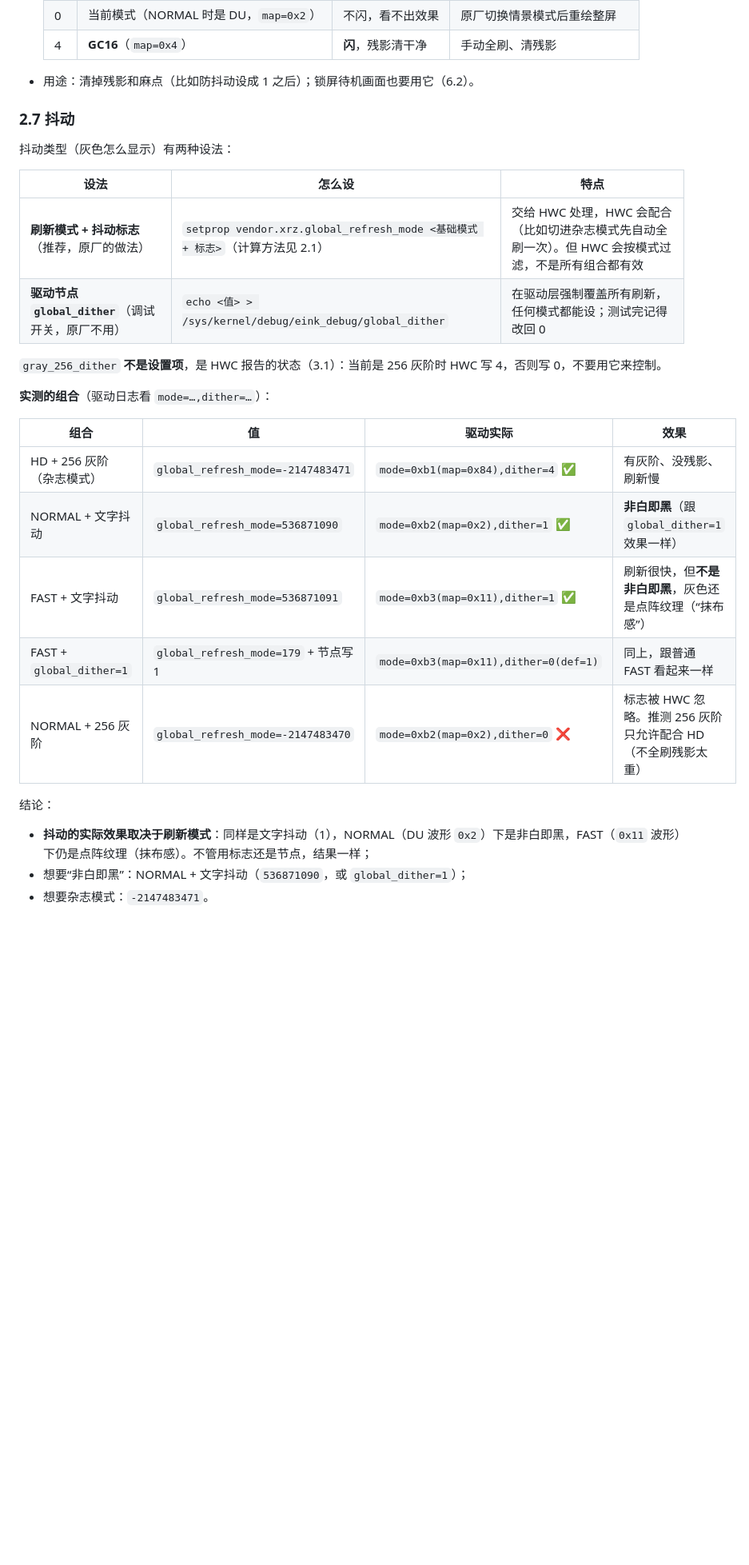
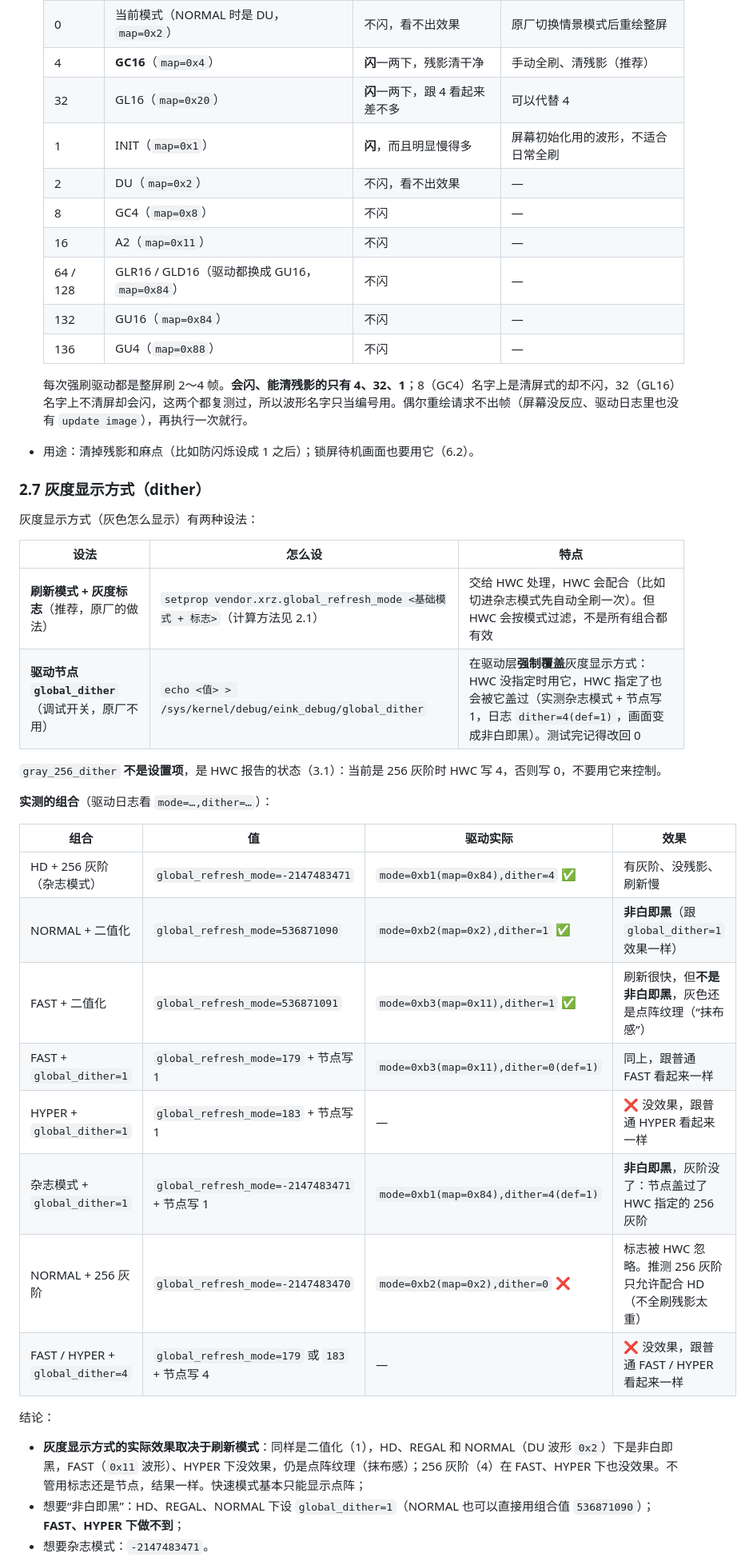
Before and after one commit to wenqh/wenqh.github.io, a Markdown page: 笔记/HiBreakPro-墨水屏驱动控制资料.md, the part around one of its changes. Shown at 80% size. GitHub-like rendering; blank space fills up the shorter version.

```diff
--- a/笔记/HiBreakPro-墨水屏驱动控制资料.md
+++ b/笔记/HiBreakPro-墨水屏驱动控制资料.md
@@ -232,18 +237,28 @@ su -c "strings /vendor/lib64/hw/hwcomposer.mt6877.so | grep xrz"
   |---|---|---|---|
   | -1 | — | — | 不强制（原厂默认、正常状态） |
   | 0 | 当前模式（NORMAL 时是 DU，`map=0x2`） | 不闪，看不出效果 | 原厂切换情景模式后重绘整屏 |
-  | 4 | **GC16**（`map=0x4`） | **闪**，残影清干净 | 手动全刷、清残影 |
+  | 4 | **GC16**（`map=0x4`） | **闪**一两下，残影清干净 | 手动全刷、清残影（推荐） |
+  | 32 | GL16（`map=0x20`） | **闪**一两下，跟 4 看起来差不多 | 可以代替 4 |
+  | 1 | INIT（`map=0x1`） | **闪**，而且明显慢得多 | 屏幕初始化用的波形，不适合日常全刷 |
+  | 2 | DU（`map=0x2`） | 不闪，看不出效果 | — |
+  | 8 | GC4（`map=0x8`） | 不闪 | — |
+  | 16 | A2（`map=0x11`） | 不闪 | — |
+  | 64 / 128 | GLR16 / GLD16（驱动都换成 GU16，`map=0x84`） | 不闪 | — |
+  | 132 | GU16（`map=0x84`） | 不闪 | — |
+  | 136 | GU4（`map=0x88`） | 不闪 | — |
 
-- 用途：清掉残影和麻点（比如防抖动设成 1 之后）；锁屏待机画面也要用它（6.2）。
+  每次强刷驱动都是整屏刷 2～4 帧。**会闪、能清残影的只有 4、32、1**；8（GC4）名字上是清屏式的却不闪，32（GL16）名字上不清屏却会闪，这两个都复测过，所以波形名字只当编号用。偶尔重绘请求不出帧（屏幕没反应、驱动日志里也没有 `update image`），再执行一次就行。
 
-### 2.7 抖动
+- 用途：清掉残影和麻点（比如防闪烁设成 1 之后）；锁屏待机画面也要用它（6.2）。
 
-抖动类型（灰色怎么显示）有两种设法：
+### 2.7 灰度显示方式（dither）
+
+灰度显示方式（灰色怎么显示）有两种设法：
 
 | 设法 | 怎么设 | 特点 |
 |---|---|---|
-| **刷新模式 + 抖动标志**（推荐，原厂的做法） | `setprop vendor.xrz.global_refresh_mode <基础模式 + 标志>`（计算方法见 2.1） | 交给 HWC 处理，HWC 会配合（比如切进杂志模式先自动全刷一次）。但 HWC 会按模式过滤，不是所有组合都有效 |
-| **驱动节点 `global_dither`**（调试开关，原厂不用） | `echo <值> > /sys/kernel/debug/eink_debug/global_dither` | 在驱动层强制覆盖所有刷新，任何模式都能设；测试完记得改回 0 |
+| **刷新模式 + 灰度标志**（推荐，原厂的做法） | `setprop vendor.xrz.global_refresh_mode <基础模式 + 标志>`（计算方法见 2.1） | 交给 HWC 处理，HWC 会配合（比如切进杂志模式先自动全刷一次）。但 HWC 会按模式过滤，不是所有组合都有效 |
+| **驱动节点 `global_dither`**（调试开关，原厂不用） | `echo <值> > /sys/kernel/debug/eink_debug/global_dither` | 在驱动层**强制覆盖**灰度显示方式：HWC 没指定时用它，HWC 指定了也会被它盖过（实测杂志模式 + 节点写 1，日志 `dither=4(def=1)`，画面变成非白即黑）。测试完记得改回 0 |
 
 `gray_256_dither` **不是设置项**，是 HWC 报告的状态（3.1）：当前是 256 灰阶时 HWC 写 4，否则写 0，不要用它来控制。
 
@@ -252,13 +267,16 @@ su -c "strings /vendor/lib64/hw/hwcomposer.mt6877.so | grep xrz"
 | 组合 | 值 | 驱动实际 | 效果 |
 |---|---|---|---|
 | HD + 256 灰阶（杂志模式） | `global_refresh_mode=-2147483471` | `mode=0xb1(map=0x84),dither=4` ✅ | 有灰阶、没残影、刷新慢 |
-| NORMAL + 文字抖动 | `global_refresh_mode=536871090` | `mode=0xb2(map=0x2),dither=1` ✅ | **非白即黑**（跟 `global_dither=1` 效果一样） |
-| FAST + 文字抖动 | `global_refresh_mode=536871091` | `mode=0xb3(map=0x11),dither=1` ✅ | 刷新很快，但**不是非白即黑**，灰色还是点阵纹理（“抹布感”） |
+| NORMAL + 二值化 | `global_refresh_mode=536871090` | `mode=0xb2(map=0x2),dither=1` ✅ | **非白即黑**（跟 `global_dither=1` 效果一样） |
+| FAST + 二值化 | `global_refresh_mode=536871091` | `mode=0xb3(map=0x11),dither=1` ✅ | 刷新很快，但**不是非白即黑**，灰色还是点阵纹理（“抹布感”） |
 | FAST + `global_dither=1` | `global_refresh_mode=179` + 节点写 1 | `mode=0xb3(map=0x11),dither=0(def=1)` | 同上，跟普通 FAST 看起来一样 |
+| HYPER + `global_dither=1` | `global_refresh_mode=183` + 节点写 1 | — | ❌ 没效果，跟普通 HYPER 看起来一样 |
+| 杂志模式 + `global_dither=1` | `global_refresh_mode=-2147483471` + 节点写 1 | `mode=0xb1(map=0x84),dither=4(def=1)` | **非白即黑**，灰阶没了：节点盖过了 HWC 指定的 256 灰阶 |
 | NORMAL + 256 灰阶 | `global_refresh_mode=-2147483470` | `mode=0xb2(map=0x2),dither=0` ❌ | 标志被 HWC 忽略。推测 256 灰阶只允许配合 HD（不全刷残影太重） |
+| FAST / HYPER + `global_dither=4` | `global_refresh_mode=179` 或 `183` + 节点写 4 | — | ❌ 没效果，跟普通 FAST / HYPER 看起来一样 |
 
 结论：
-- **抖动的实际效果取决于刷新模式**：同样是文字抖动（1），NORMAL（DU 波形 `0x2`）下是非白即黑，FAST（`0x11` 波形）下仍是点阵纹理（抹布感）。不管用标志还是节点，结果一样；
-- 想要“非白即黑”：NORMAL + 文字抖动（`536871090`，或 `global_dither=1`）；
+- **灰度显示方式的实际效果取决于刷新模式**：同样是二值化（1），HD、REGAL 和 NORMAL（DU 波形 `0x2`）下是非白即黑，FAST（`0x11` 波形）、HYPER 下没效果，仍是点阵纹理（抹布感）；256 灰阶（4）在 FAST、HYPER 下也没效果。不管用标志还是节点，结果一样。快速模式基本只能显示点阵；
+- 想要“非白即黑”：HD、REGAL、NORMAL 下设 `global_dither=1`（NORMAL 也可以直接用组合值 `536871090`）；**FAST、HYPER 下做不到**；
 - 想要杂志模式：`-2147483471`。
 
```
Also changed, not shown: other parts of 笔记/HiBreakPro-墨水屏驱动控制资料.md (+52 -40 lines).
